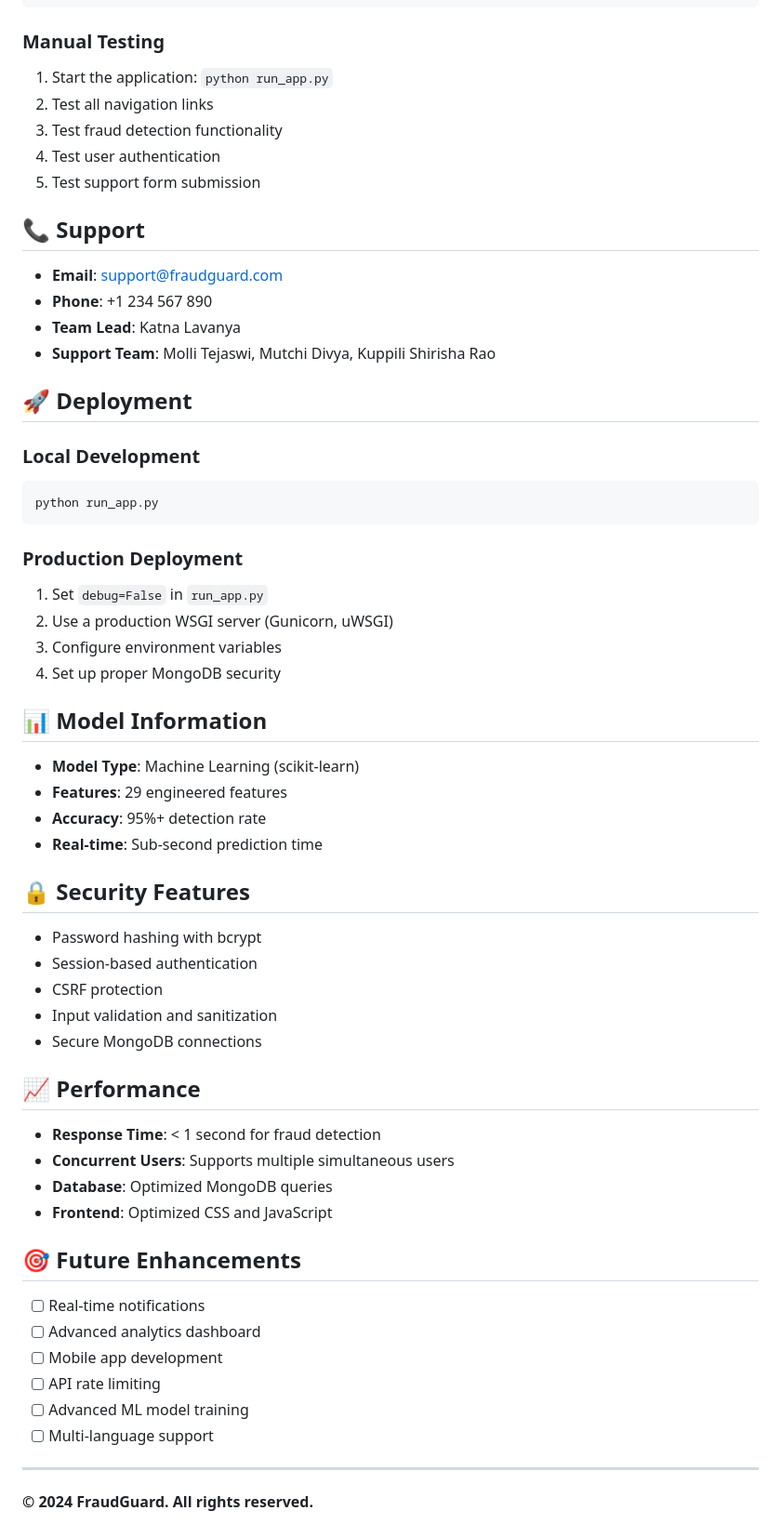
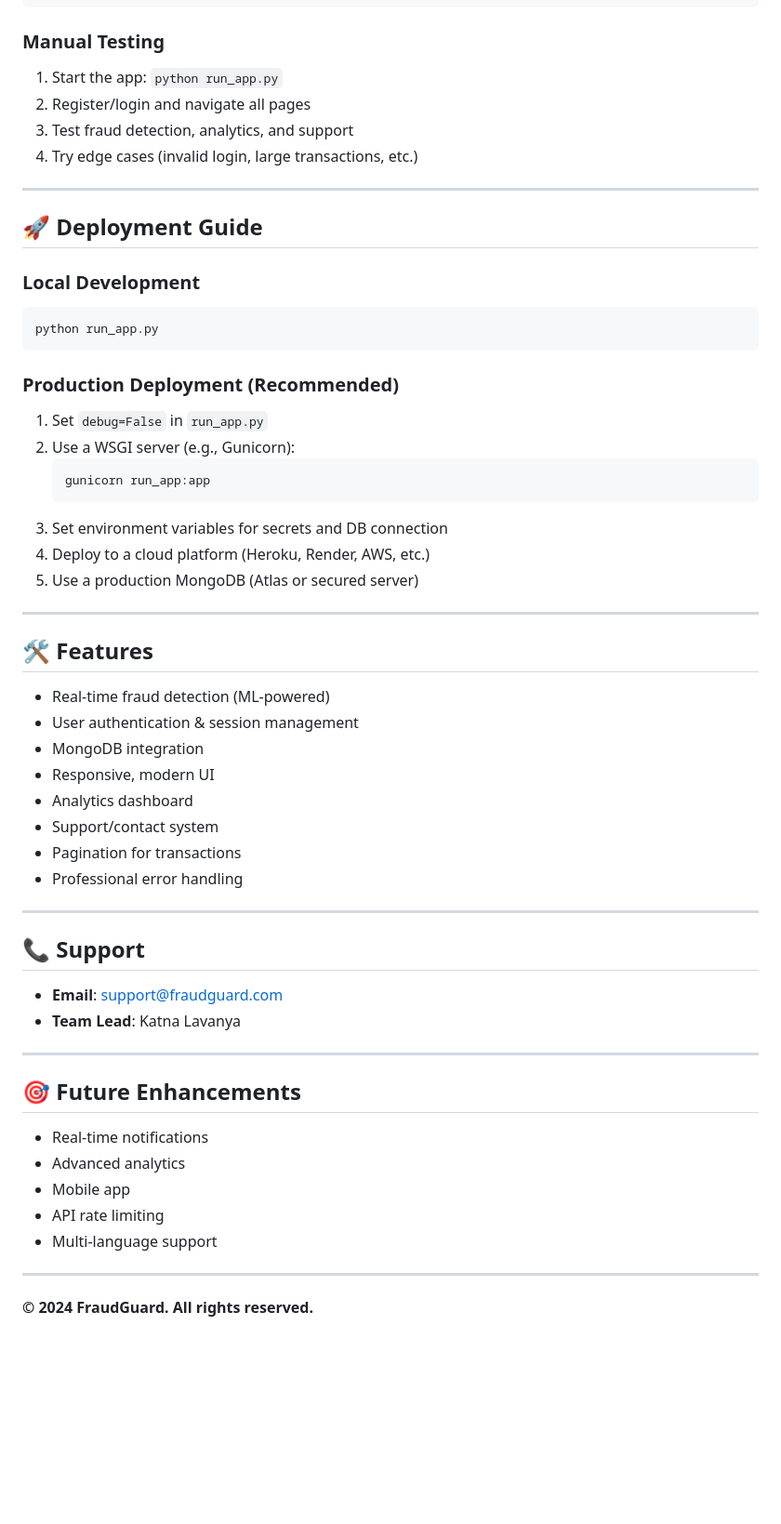
Before and after one commit to Bhogesh02/FraudGuard, a Markdown page: README.md, the part around one of its changes. Shown at 93% size. Drawn GitHub-style; blank space fills up the shorter version.

````diff
--- a/README.md
+++ b/README.md
@@ -136,62 +122,56 @@ python -m pytest tests/integration/
 ```
 
 ### **Manual Testing**
-1. Start the application: `python run_app.py`
-2. Test all navigation links
-3. Test fraud detection functionality
-4. Test user authentication
-5. Test support form submission
+1. Start the app: `python run_app.py`
+2. Register/login and navigate all pages
+3. Test fraud detection, analytics, and support
+4. Try edge cases (invalid login, large transactions, etc.)
 
-## 📞 **Support**
+---
 
-- **Email**: support@fraudguard.com
-- **Phone**: +1 234 567 890
-- **Team Lead**: Katna Lavanya
-- **Support Team**: Molli Tejaswi, Mutchi Divya, Kuppili Shirisha Rao
-
-## 🚀 **Deployment**
+## 🚀 **Deployment Guide**
 
 ### **Local Development**
 ```bash
 python run_app.py
 ```
 
-### **Production Deployment**
+### **Production Deployment (Recommended)**
 1. Set `debug=False` in `run_app.py`
-2. Use a production WSGI server (Gunicorn, uWSGI)
-3. Configure environment variables
-4. Set up proper MongoDB security
+2. Use a WSGI server (e.g., Gunicorn):
+   ```bash
+   gunicorn run_app:app
+   ```
+3. Set environment variables for secrets and DB connection
+4. Deploy to a cloud platform (Heroku, Render, AWS, etc.)
+5. Use a production MongoDB (Atlas or secured server)
 
-## 📊 **Model Information**
+---
 
-- **Model Type**: Machine Learning (scikit-learn)
-- **Features**: 29 engineered features
-- **Accuracy**: 95%+ detection rate
-- **Real-time**: Sub-second prediction time
+## 🛠️ **Features**
+- Real-time fraud detection (ML-powered)
+- User authentication & session management
+- MongoDB integration
+- Responsive, modern UI
+- Analytics dashboard
+- Support/contact system
+- Pagination for transactions
+- Professional error handling
 
-## 🔒 **Security Features**
+---
 
-- Password hashing with bcrypt
-- Session-based authentication
-- CSRF protection
-- Input validation and sanitization
-- Secure MongoDB connections
+## 📞 **Support**
+- **Email**: support@fraudguard.com
+- **Team Lead**: Katna Lavanya
 
-## 📈 **Performance**
-
-- **Response Time**: < 1 second for fraud detection
-- **Concurrent Users**: Supports multiple simultaneous users
-- **Database**: Optimized MongoDB queries
-- **Frontend**: Optimized CSS and JavaScript
+---
 
 ## 🎯 **Future Enhancements**
-
-- [ ] Real-time notifications
-- [ ] Advanced analytics dashboard
-- [ ] Mobile app development
-- [ ] API rate limiting
-- [ ] Advanced ML model training
-- [ ] Multi-language support
+- Real-time notifications
+- Advanced analytics
+- Mobile app
+- API rate limiting
+- Multi-language support
 
 ---
 
````
Also changed, not shown: other parts of README.md (+59 -73 lines).
